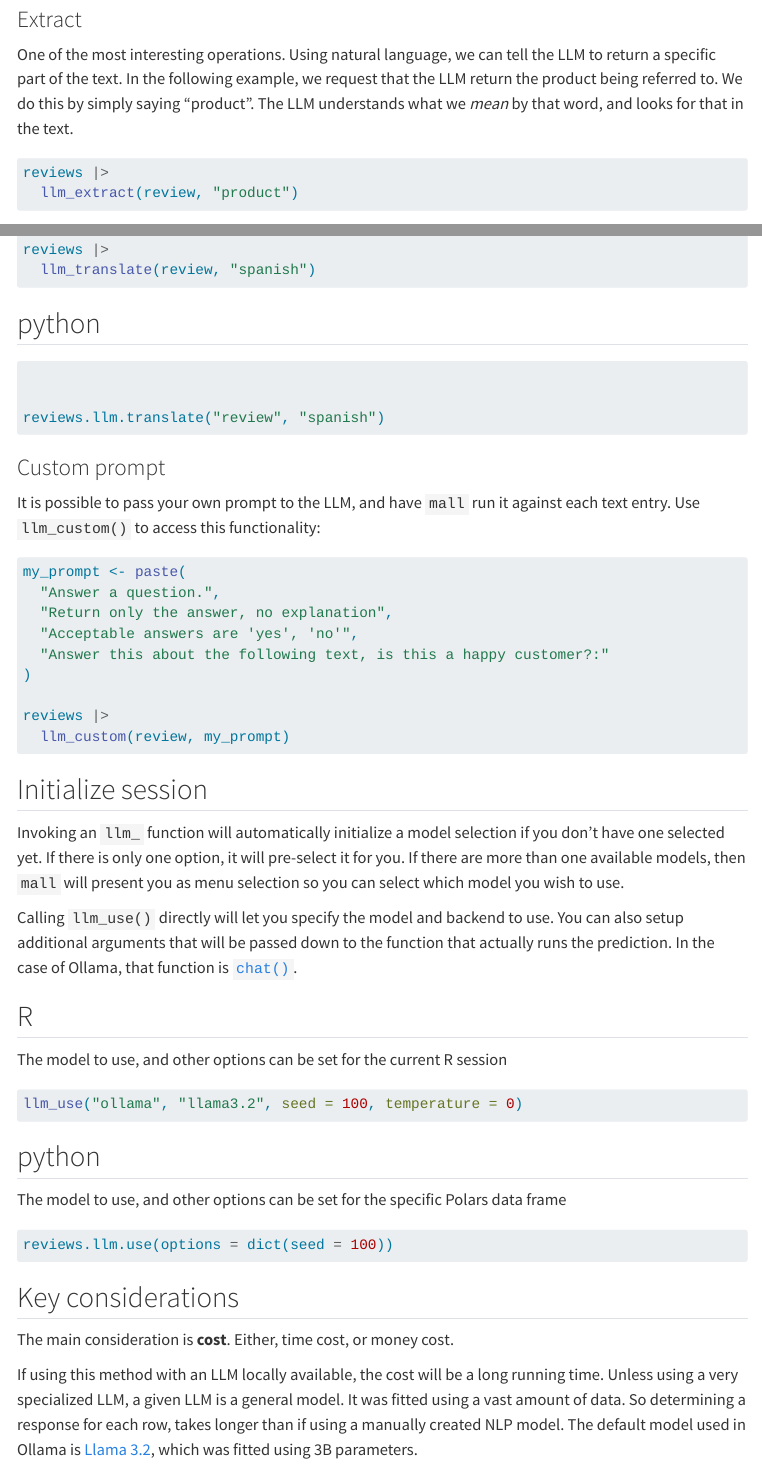
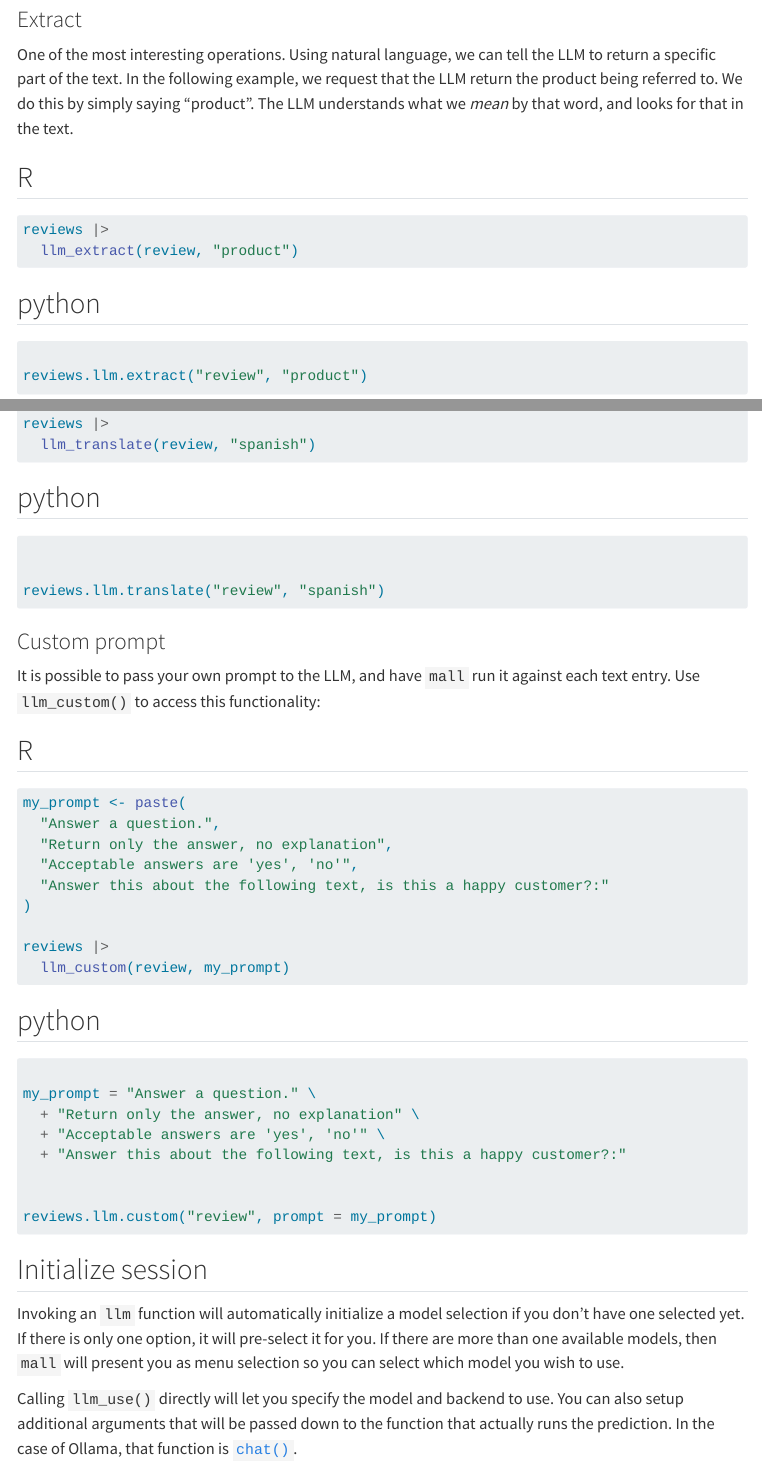
Before and after one commit to mlverse/mall, a Quarto document (index.qmd): the page in a window 1100 px wide, from 4970 px down, and a second part further down, joined at a grey line. Rendered offline with R 4.5, knitr and Pandoc in place of Quarto, with nearby package versions; some code elsewhere in the file could not run offline; menus at the side of the page are left out; long lines of code are wrapped.

Commit message:
Enables eval now that we have cache in Python, runs everything with cache, enables freeze

````diff
--- a/index.qmd
+++ b/index.qmd
@@ -3,8 +3,8 @@ format:
   html:
     toc: true
 execute:
-  eval: false
-  freeze: false
+  eval: true
+  freeze: true
 ---
 
 
@@ -326,10 +326,24 @@ that the LLM return the product being referred to. We do this by simply saying
 in the text.
 
 
+::: {.panel-tabset group="language"}
+## R
+
 ```{r}
 reviews |>
   llm_extract(review, "product")
 ```
+
+
+## python
+
+```{python}
+
+reviews.llm.extract("review", "product")
+```
+
+:::
+
 
 ### Translate
 
@@ -364,6 +378,10 @@ reviews.llm.translate("review", "spanish")
 It is possible to pass your own prompt to the LLM, and have `mall` run it
 against each text entry. Use `llm_custom()` to access this functionality:
 
+
+::: {.panel-tabset group="language"}
+## R
+
 ```{r}
 my_prompt <- paste(
   "Answer a question.",
@@ -376,9 +394,25 @@ reviews |>
   llm_custom(review, my_prompt)
 ```
 
+
+## python
+
+```{python}
+
+my_prompt = "Answer a question." \
+  + "Return only the answer, no explanation" \
+  + "Acceptable answers are 'yes', 'no'" \
+  + "Answer this about the following text, is this a happy customer?:"
+
+
+reviews.llm.custom("review", prompt = my_prompt)
+```
+
+:::
+
 ## Initialize session
 
-Invoking an `llm_` function will automatically initialize a model selection
+Invoking an `llm` function will automatically initialize a model selection
 if you don't have one selected yet. If there is only one option, it will
 pre-select it for you. If there are more than one available models, then `mall`
 will present you as menu selection so you can select which model you wish to
````
Also changed, not shown: index.qmd (4 more changed lines), 1 other file.
